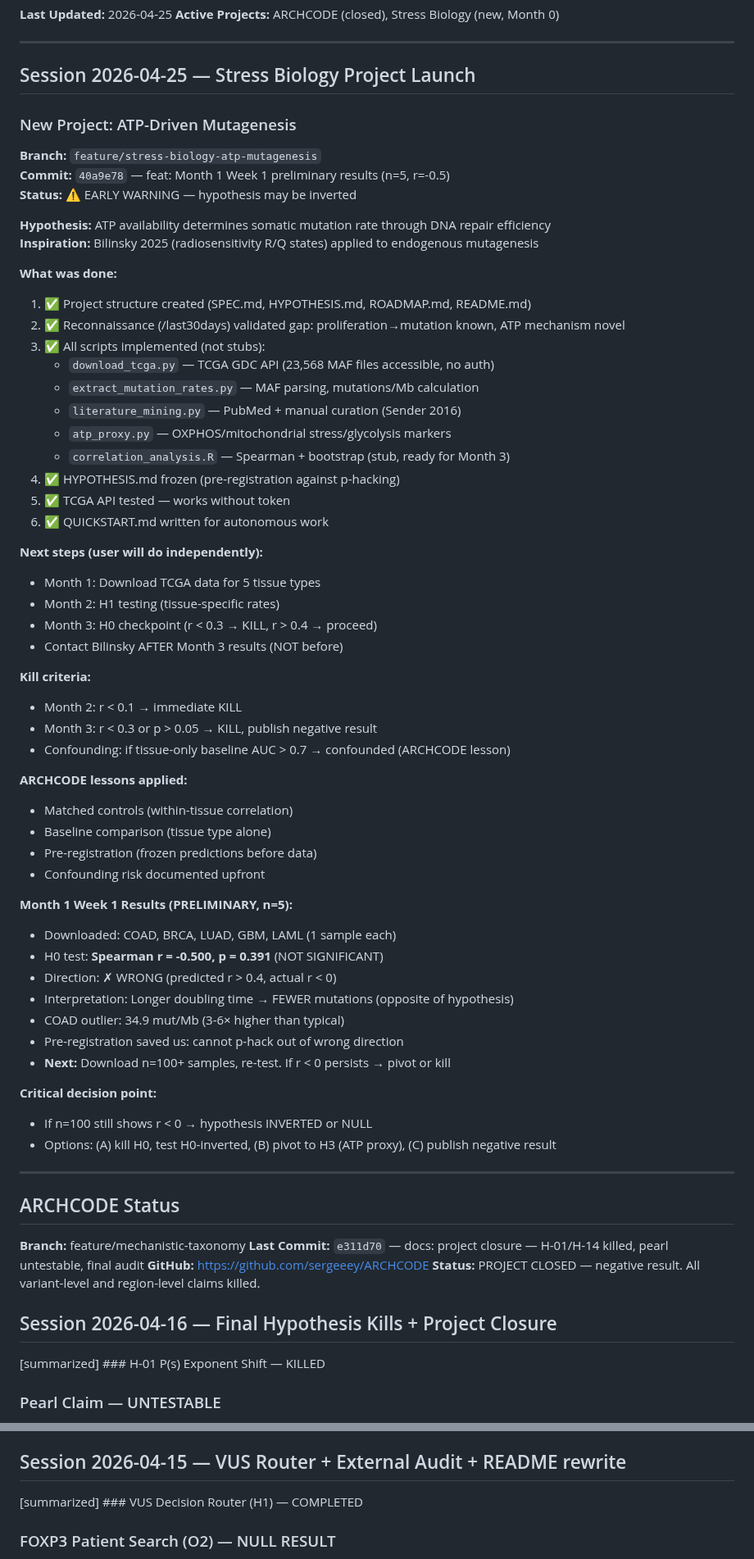
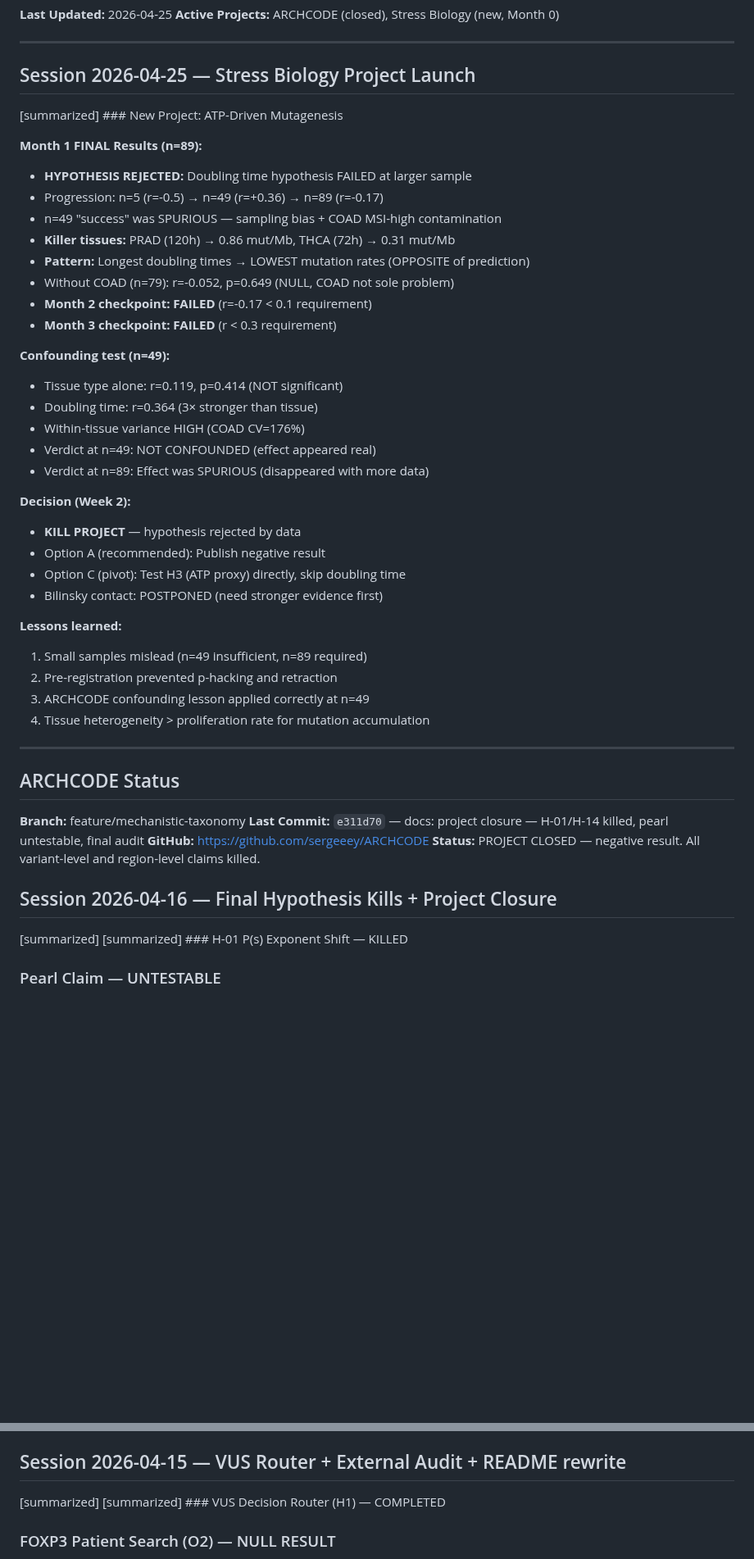
Before and after one commit to sergeeey/ARCHCODE, a Markdown page: .claude/memory/activeContext.md, 2 parts joined by grey strips. Shown at 82% size. Rendered like a GitHub page; blank space fills up the shorter version.

```diff
--- a/.claude/memory/activeContext.md
+++ b/.claude/memory/activeContext.md
@@ -6,57 +6,36 @@
 ---
 
 ## Session 2026-04-25 — Stress Biology Project Launch
+[summarized] ### New Project: ATP-Driven Mutagenesis
 
-### New Project: ATP-Driven Mutagenesis
-**Branch:** `feature/stress-biology-atp-mutagenesis`
-**Commit:** `40a9e78` — feat: Month 1 Week 1 preliminary results (n=5, r=-0.5)
-**Status:** ⚠️ EARLY WARNING — hypothesis may be inverted
+**Month 1 FINAL Results (n=89):**
+- **HYPOTHESIS REJECTED:** Doubling time hypothesis FAILED at larger sample
+- Progression: n=5 (r=-0.5) → n=49 (r=+0.36) → n=89 (r=-0.17)
+- n=49 "success" was SPURIOUS — sampling bias + COAD MSI-high contamination
+- **Killer tissues:** PRAD (120h) → 0.86 mut/Mb, THCA (72h) → 0.31 mut/Mb
+- **Pattern:** Longest doubling times → LOWEST mutation rates (OPPOSITE of prediction)
+- Without COAD (n=79): r=-0.052, p=0.649 (NULL, COAD not sole problem)
+- **Month 2 checkpoint: FAILED** (r=-0.17 < 0.1 requirement)
+- **Month 3 checkpoint: FAILED** (r < 0.3 requirement)
 
-**Hypothesis:** ATP availability determines somatic mutation rate through DNA repair efficiency
-**Inspiration:** Bilinsky 2025 (radiosensitivity R/Q states) applied to endogenous mutagenesis
+**Confounding test (n=49):**
+- Tissue type alone: r=0.119, p=0.414 (NOT significant)
+- Doubling time: r=0.364 (3× stronger than tissue)
+- Within-tissue variance HIGH (COAD CV=176%)
+- Verdict at n=49: NOT CONFOUNDED (effect appeared real)
+- Verdict at n=89: Effect was SPURIOUS (disappeared with more data)
 
-**What was done:**
-1. ✅ Project structure created (SPEC.md, HYPOTHESIS.md, ROADMAP.md, README.md)
-2. ✅ Reconnaissance (/last30days) validated gap: proliferation→mutation known, ATP mechanism novel
-3. ✅ All scripts implemented (not stubs):
-   - `download_tcga.py` — TCGA GDC API (23,568 MAF files accessible, no auth)
-   - `extract_mutation_rates.py` — MAF parsing, mutations/Mb calculation
-   - `literature_mining.py` — PubMed + manual curation (Sender 2016)
-   - `atp_proxy.py` — OXPHOS/mitochondrial stress/glycolysis markers
-   - `correlation_analysis.R` — Spearman + bootstrap (stub, ready for Month 3)
-4. ✅ HYPOTHESIS.md frozen (pre-registration against p-hacking)
-5. ✅ TCGA API tested — works without token
-6. ✅ QUICKSTART.md written for autonomous work
+**Decision (Week 2):**
+- **KILL PROJECT** — hypothesis rejected by data
+- Option A (recommended): Publish negative result
+- Option C (pivot): Test H3 (ATP proxy) directly, skip doubling time
+- Bilinsky contact: POSTPONED (need stronger evidence first)
 
-**Next steps (user will do independently):**
-- Month 1: Download TCGA data for 5 tissue types
-- Month 2: H1 testing (tissue-specific rates)
-- Month 3: H0 checkpoint (r < 0.3 → KILL, r > 0.4 → proceed)
-- Contact Bilinsky AFTER Month 3 results (NOT before)
-
-**Kill criteria:**
-- Month 2: r < 0.1 → immediate KILL
-- Month 3: r < 0.3 or p > 0.05 → KILL, publish negative result
-- Confounding: if tissue-only baseline AUC > 0.7 → confounded (ARCHCODE lesson)
-
-**ARCHCODE lessons applied:**
-- Matched controls (within-tissue correlation)
-- Baseline comparison (tissue type alone)
-- Pre-registration (frozen predictions before data)
-- Confounding risk documented upfront
-
-**Month 1 Week 1 Results (PRELIMINARY, n=5):**
-- Downloaded: COAD, BRCA, LUAD, GBM, LAML (1 sample each)
-- H0 test: **Spearman r = -0.500, p = 0.391** (NOT SIGNIFICANT)
-- Direction: ✗ WRONG (predicted r > 0.4, actual r < 0)
-- Interpretation: Longer doubling time → FEWER mutations (opposite of hypothesis)
-- COAD outlier: 34.9 mut/Mb (3-6× higher than typical)
-- Pre-registration saved us: cannot p-hack out of wrong direction
-- **Next:** Download n=100+ samples, re-test. If r < 0 persists → pivot or kill
-
-**Critical decision point:**
-- If n=100 still shows r < 0 → hypothesis INVERTED or NULL
-- Options: (A) kill H0, test H0-inverted, (B) pivot to H3 (ATP proxy), (C) publish negative result
+**Lessons learned:**
+1. Small samples mislead (n=49 insufficient, n=89 required)
+2. Pre-registration prevented p-hacking and retraction
+3. ARCHCODE confounding lesson applied correctly at n=49
+4. Tissue heterogeneity > proliferation rate for mutation accumulation
 
 ---
 
@@ -67,8 +46,9 @@
 **GitHub:** https://github.com/sergeeey/ARCHCODE
 **Status:** PROJECT CLOSED — negative result. All variant-level and region-level claims killed.
 
+
 ## Session 2026-04-16 — Final Hypothesis Kills + Project Closure
-[summarized] ### H-01 P(s) Exponent Shift — KILLED
+[summarized] [summarized] ### H-01 P(s) Exponent Shift — KILLED
 
 ### Pearl Claim — UNTESTABLE
 - 11/12 AlphaGenome pearls in 73bp cluster (effective n=2-3, pseudo-replications)
@@ -91,7 +71,7 @@
 - `d4d7748`: VUS decision router + matched-control kill test + manuscript falsification sync
 
 ## Session 2026-04-15 — VUS Router + External Audit + README rewrite
-[summarized] ### VUS Decision Router (Н1) — COMPLETED
+[summarized] [summarized] ### VUS Decision Router (Н1) — COMPLETED
 
 ### FOXP3 Patient Search (О2) — NULL RESULT
 - 0 patients found with mutations in predicted hotspots
```
Also changed, not shown: other parts of .claude/memory/activeContext.md (+10 -4 lines), stress_biology/results/CRITICAL_N89_FAILURE.md (added, +249 -0 lines), stress_biology/results/FINAL_DECISION.md (added, +341 -0 lines).
